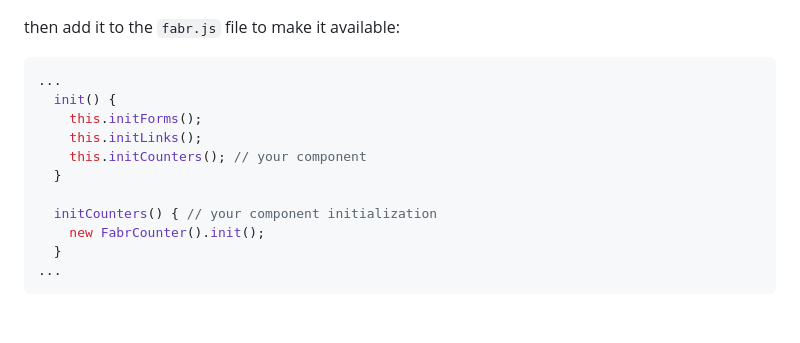
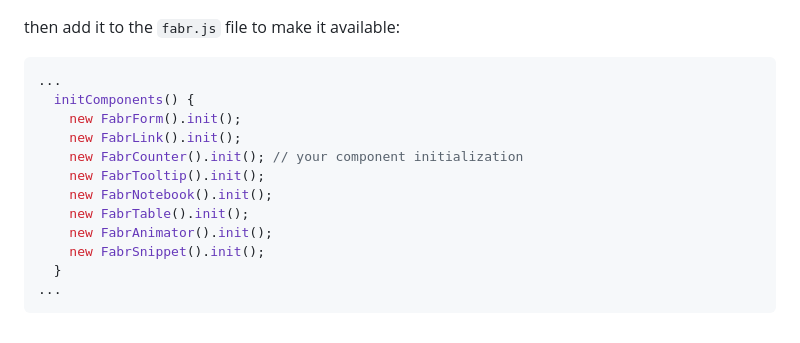
Before and after one commit to fabricatorsltd/fabrctive, a Markdown page: README.md, the part around one of its changes. GitHub-like rendering.

Commit message:
update readme to showcase the new initComponents fn

````diff
--- a/README.md
+++ b/README.md
@@ -175,14 +176,15 @@ then add it to the `fabr.js` file to make it available:
 
 ```javascript
 ...
-  init() {
-    this.initForms();
-    this.initLinks();
-    this.initCounters(); // your component
-  }
-
-  initCounters() { // your component initialization
-    new FabrCounter().init();
+  initComponents() {
+    new FabrForm().init();
+    new FabrLink().init();
+    new FabrCounter().init(); // your component initialization
+    new FabrTooltip().init();
+    new FabrNotebook().init();
+    new FabrTable().init();
+    new FabrAnimator().init();
+    new FabrSnippet().init();
   }
 ...
 ```
````
Also changed, not shown: other parts of README.md (+1 -0 lines).
